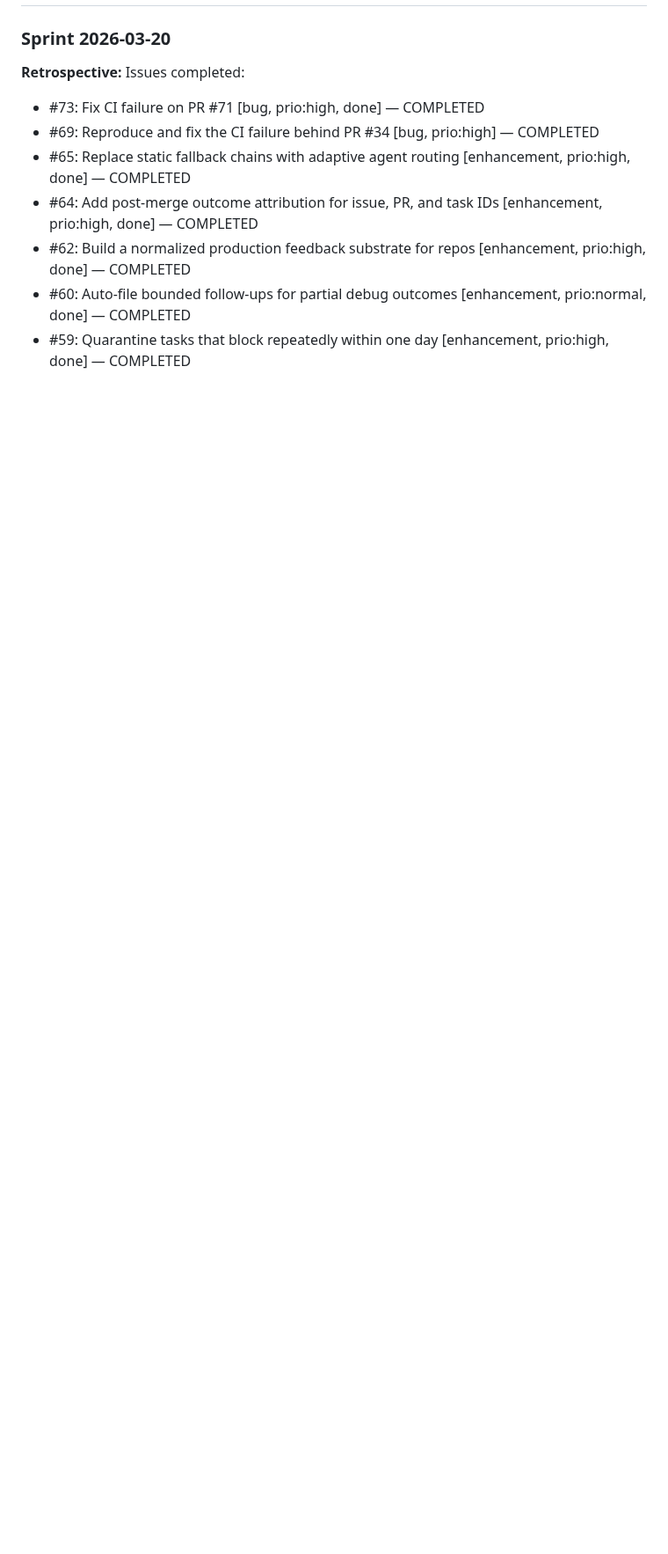
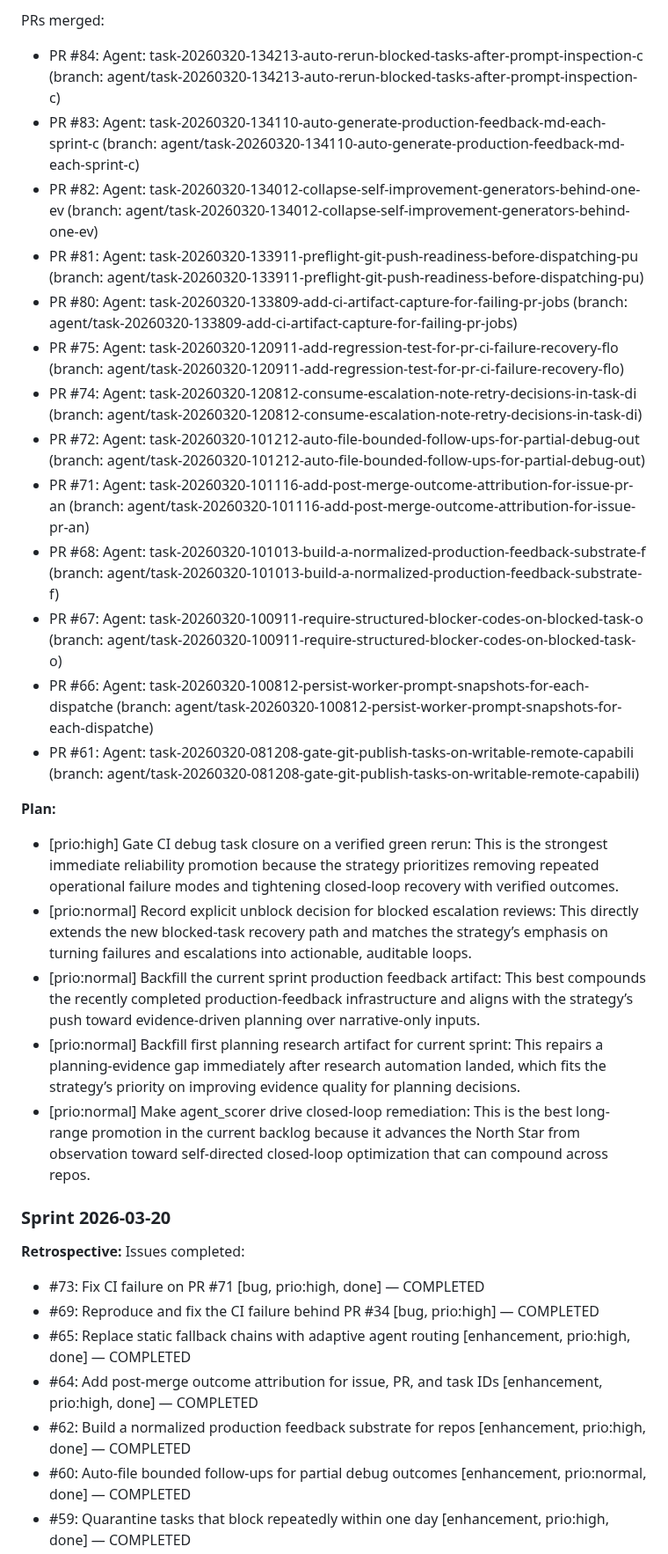
Before and after one commit to kai-linux/agent-os, a Markdown page: STRATEGY.md, the part around one of its changes. Shown at 88% size. Drawn GitHub-style; blank space fills up the shorter version.

```diff
--- a/STRATEGY.md
+++ b/STRATEGY.md
@@ -30,3 +55,25 @@ You give it a backlog. It ships pr
+PRs merged:
+- PR #84: Agent: task-20260320-134213-auto-rerun-blocked-tasks-after-prompt-inspection-c (branch: agent/task-20260320-134213-auto-rerun-blocked-tasks-after-prompt-inspection-c)
+- PR #83: Agent: task-20260320-134110-auto-generate-production-feedback-md-each-sprint-c (branch: agent/task-20260320-134110-auto-generate-production-feedback-md-each-sprint-c)
+- PR #82: Agent: task-20260320-134012-collapse-self-improvement-generators-behind-one-ev (branch: agent/task-20260320-134012-collapse-self-improvement-generators-behind-one-ev)
+- PR #81: Agent: task-20260320-133911-preflight-git-push-readiness-before-dispatching-pu (branch: agent/task-20260320-133911-preflight-git-push-readiness-before-dispatching-pu)
+- PR #80: Agent: task-20260320-133809-add-ci-artifact-capture-for-failing-pr-jobs (branch: agent/task-20260320-133809-add-ci-artifact-capture-for-failing-pr-jobs)
+- PR #75: Agent: task-20260320-120911-add-regression-test-for-pr-ci-failure-recovery-flo (branch: agent/task-20260320-120911-add-regression-test-for-pr-ci-failure-recovery-flo)
+- PR #74: Agent: task-20260320-120812-consume-escalation-note-retry-decisions-in-task-di (branch: agent/task-20260320-120812-consume-escalation-note-retry-decisions-in-task-di)
+- PR #72: Agent: task-20260320-101212-auto-file-bounded-follow-ups-for-partial-debug-out (branch: agent/task-20260320-101212-auto-file-bounded-follow-ups-for-partial-debug-out)
+- PR #71: Agent: task-20260320-101116-add-post-merge-outcome-attribution-for-issue-pr-an (branch: agent/task-20260320-101116-add-post-merge-outcome-attribution-for-issue-pr-an)
+- PR #68: Agent: task-20260320-101013-build-a-normalized-production-feedback-substrate-f (branch: agent/task-20260320-101013-build-a-normalized-production-feedback-substrate-f)
+- PR #67: Agent: task-20260320-100911-require-structured-blocker-codes-on-blocked-task-o (branch: agent/task-20260320-100911-require-structured-blocker-codes-on-blocked-task-o)
+- PR #66: Agent: task-20260320-100812-persist-worker-prompt-snapshots-for-each-dispatche (branch: agent/task-20260320-100812-persist-worker-prompt-snapshots-for-each-dispatche)
+- PR #61: Agent: task-20260320-081208-gate-git-publish-tasks-on-writable-remote-capabili (branch: agent/task-20260320-081208-gate-git-publish-tasks-on-writable-remote-capabili)
+
+**Plan:**
+- [prio:high] Gate CI debug task closure on a verified green rerun: This is the strongest immediate reliability promotion because the strategy prioritizes removing repeated operational failure modes and tightening closed-loop recovery with verified outcomes.
+- [prio:normal] Record explicit unblock decision for blocked escalation reviews: This directly extends the new blocked-task recovery path and matches the strategy’s emphasis on turning failures and escalations into actionable, auditable loops.
+- [prio:normal] Backfill the current sprint production feedback artifact: This best compounds the recently completed production-feedback infrastructure and aligns with the strategy’s push toward evidence-driven planning over narrative-only inputs.
+- [prio:normal] Backfill first planning research artifact for current sprint: This repairs a planning-evidence gap immediately after research automation landed, which fits the strategy’s priority on improving evidence quality for planning decisions.
+- [prio:normal] Make agent_scorer drive closed-loop remediation: This is the best long-range promotion in the current backlog because it advances the North Star from observation toward self-directed closed-loop optimization that can compound across repos.
+
 
 ### Sprint 2026-03-20
 
```
Also changed, not shown: other parts of STRATEGY.md (+30 -5 lines).
